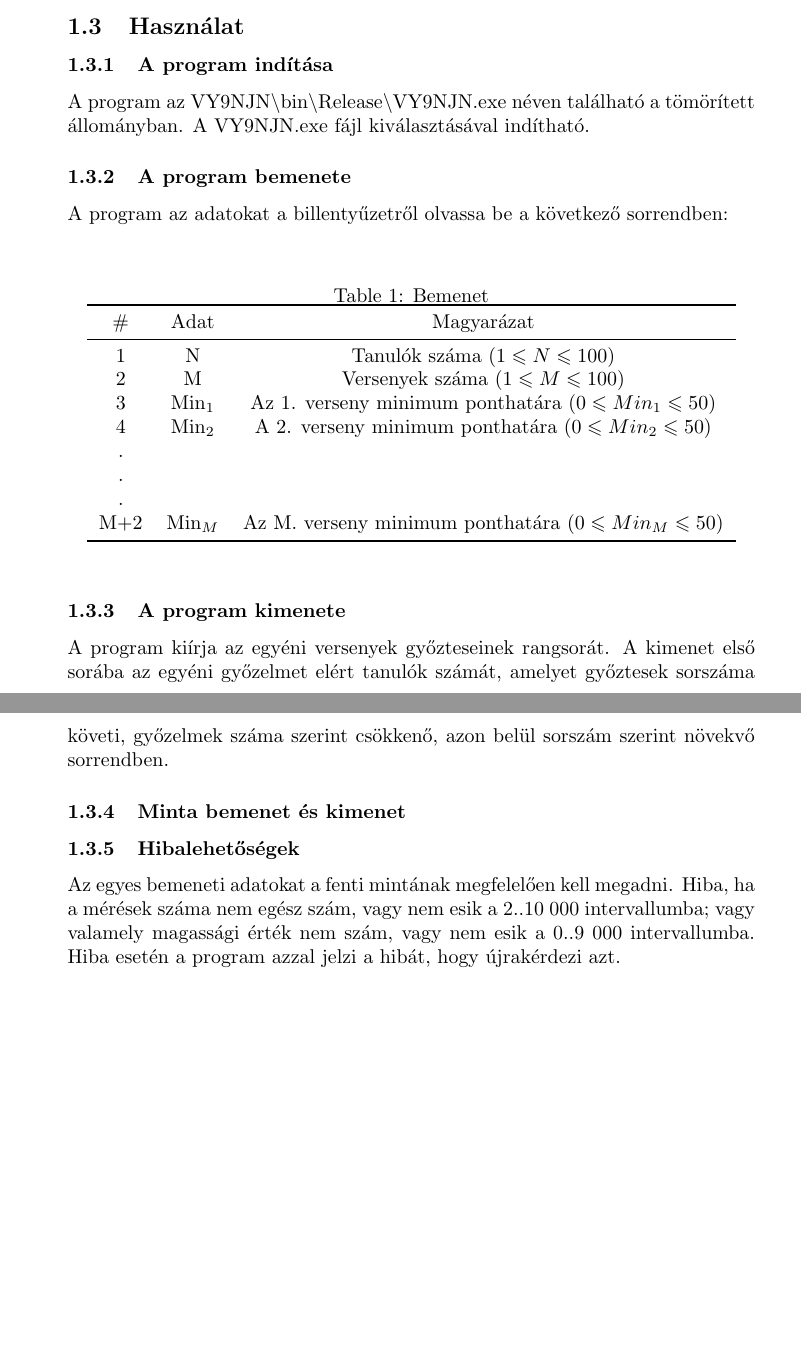
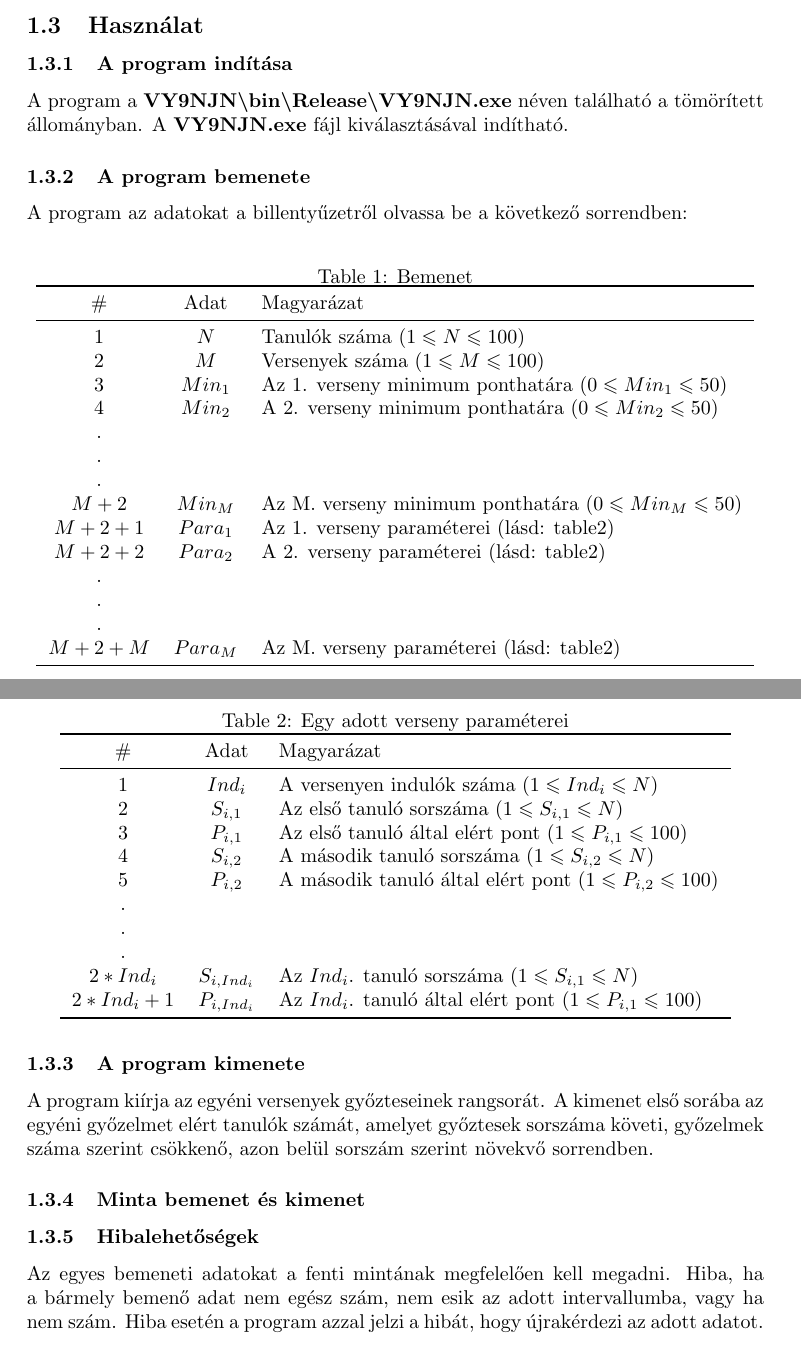
Before and after one commit to balambuc/ProgAlap_bead, a LaTeX document (LaTeX/Dokumentacio.tex): two parts of pages 3 and 4 of 5, joined at a grey line, cut so that both start at the same text, the shorter picture padded with empty space. The pictures show the PDF file LaTeX/Dokumentacio.pdf that the author committed with the source.

Commit message:
Dokumentáció v1.3
Felhasználóiból már csak a képek hiányoznak

```diff
--- a/LaTeX/Dokumentacio.tex
+++ b/LaTeX/Dokumentacio.tex
@@ -34,26 +38,52 @@
       IBM PC, exe futtatására alkalmas, 32-bites operációs rendszer (pl. Windows 10). Nem igényel egeret.
     \subsection{Használat}
       \subsubsection{A program indítása}
-        A program az VY9NJN\textbackslash bin\textbackslash Release\textbackslash VY9NJN.exe néven található a tömörített állományban. A VY9NJN.exe fájl kiválasztásával indítható.
+        A program a \textbf{VY9NJN\textbackslash bin\textbackslash Release\textbackslash VY9NJN.exe} néven található a tömörített állományban. A \textbf{VY9NJN.exe} fájl kiválasztásával indítható.
       \subsubsection{A program bemenete}
         A program az adatokat a billentyűzetről olvassa be a következő sorrendben:
-        \\
-        \begin{table}[h!]
+        \begin{table}[H]
           \centering
           \caption{Bemenet}
           \label{tab:table1}
-          \begin{tabular}{ccc}
+          \begin{tabular}{ccl}
             \toprule
             \# & Adat & Magyarázat \\
             \midrule
-            1 & N & Tanulók száma $(1 \leqslant N \leqslant 100)$ \\
-            2 & M & Versenyek száma $(1 \leqslant M \leqslant 100)$ \\
-            3 & Min_1 & Az 1. verseny minimum ponthatára $(0 \leqslant Min_1 \leqslant 50)$ \\
-            4 & Min_2 & A 2. verseny minimum ponthatára $(0 \leqslant Min_2 \leqslant 50)$ \\
+            $1$ & $N$ & Tanulók száma $(1 \leqslant N \leqslant 100)$ \\
+            $2$ & $M$ & Versenyek száma $(1 \leqslant M \leqslant 100)$ \\
+            $3$ & $Min_1$ & Az 1. verseny minimum ponthatára $(0 \leqslant Min_1 \leqslant 50)$ \\
+            $4$ & $Min_2$ & A 2. verseny minimum ponthatára $(0 \leqslant Min_2 \leqslant 50)$ \\
             . \\
             . \\
             . \\
-            M+2 & Min_M & Az M. verseny minimum ponthatára $(0 \leqslant Min_M \leqslant 50)$ \\
+            $M+2$ & $Min_M$ & Az M. verseny minimum ponthatára $(0 \leqslant Min_M \leqslant 50)$ \\
+            $M+2+1$ & $Para_1$ & Az 1. verseny paraméterei (lásd: table2) \\
+            $M+2+2$ & $Para_2$ & A 2. verseny paraméterei (lásd: table2) \\
+            . \\
+            . \\
+            . \\
+            $M+2+M$ & $Para_M$ & Az M. verseny paraméterei (lásd: table2) \\
+            \bottomrule
+          \end{tabular}
+        \end{table}
+        \begin{table}[H]
+          \centering
+          \caption{Egy adott verseny paraméterei}
+          \label{tab:table2}
+          \begin{tabular}{ccl}
+            \toprule
+            \# & Adat & Magyarázat \\
+            \midrule
+            $1$ & $Ind_i$ & A versenyen indulók száma $(1 \leqslant Ind_i \leqslant N)$ \\
+            $2$ & $S_{i,1}$ & Az első tanuló sorszáma $(1 \leqslant S_{i,1} \leqslant N)$ \\
+            $3$ & $P_{i,1}$ & Az első tanuló által elért pont $(1 \leqslant P_{i,1} \leqslant 100)$ \\
+            $4$ & $S_{i,2}$ & A második tanuló sorszáma $(1 \leqslant S_{i,2} \leqslant N)$ \\
+            $5$ & $P_{i,2}$ & A második tanuló által elért pont $(1 \leqslant P_{i,2} \leqslant 100)$ \\
+            . \\
+            . \\
+            . \\
+            $2*Ind_i$ & $S_{i,Ind_i}$ & Az $Ind_i$. tanuló sorszáma $(1 \leqslant S_{i,1} \leqslant N)$ \\
+            $2*Ind_i+1$ & $P_{i,Ind_i}$ & Az $Ind_i$. tanuló által elért pont $(1 \leqslant P_{i,1} \leqslant 100)$ \\
             \bottomrule
           \end{tabular}
         \end{table}
@@ -65,6 +95,6 @@
       \subsubsection{Minta bemenet és kimenet}
       \subsubsection{Hibalehetőségek}
         Az egyes bemeneti adatokat a fenti mintának megfelelően kell megadni.
-        Hiba, ha a mérések száma nem egész szám, vagy nem esik a 2..10 000 intervallumba;
-        vagy valamely magassági érték nem szám, vagy nem esik a 0..9 000 intervallumba.
-        Hiba esetén a program azzal jelzi a hibát, hogy újrakérdezi azt.
+        Hiba, ha a bármely bemenő adat nem egész szám, nem esik az adott intervallumba,
+        vagy ha nem szám.
+        Hiba esetén a program azzal jelzi a hibát, hogy újrakérdezi az adott adatot.
```
Also changed, not shown: LaTeX/Dokumentacio.pdf, LaTeX/Dokumentacio.tex (35 more changed lines), 6 other files.
